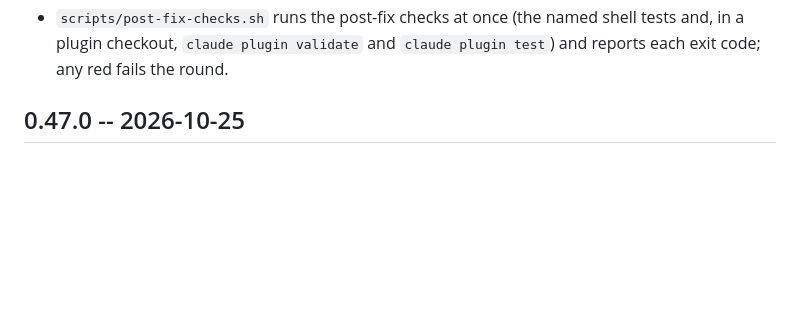
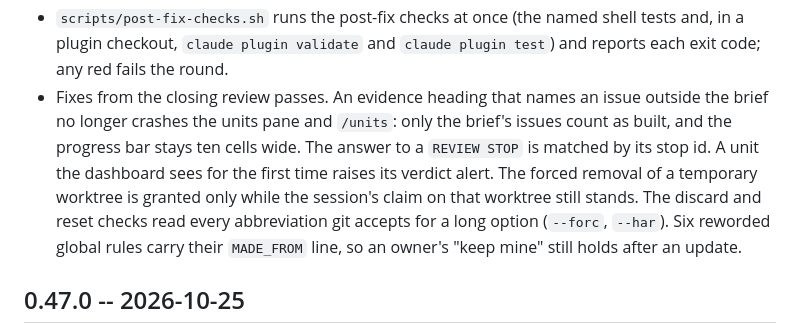
Before and after one commit to pushprove-max/Commandeck, a Markdown page: CHANGELOG.md, the part around the change. GitHub-like rendering; blank space fills up the shorter version.

Commit message:
docs: 0.48.0 changelog covers the closing-pass fixes

```diff
--- a/CHANGELOG.md
+++ b/CHANGELOG.md
@@ -51,6 +51,12 @@ removed, and a release workflow. A paragraph that closes an issue says so.
   plugin record counts passes and findings by severity yet; measuring the threshold is a follow-up. Closes #366.
 - `scripts/post-fix-checks.sh` runs the post-fix checks at once (the named shell tests and, in a plugin checkout,
   `claude plugin validate` and `claude plugin test`) and reports each exit code; any red fails the round.
+- Fixes from the closing review passes. An evidence heading that names an issue outside the brief no longer crashes
+  the units pane and `/units`: only the brief's issues count as built, and the progress bar stays ten cells wide. The
+  answer to a `REVIEW STOP` is matched by its stop id. A unit the dashboard sees for the first time raises its verdict
+  alert. The forced removal of a temporary worktree is granted only while the session's claim on that worktree still
+  stands. The discard and reset checks read every abbreviation git accepts for a long option (`--forc`, `--har`).
+  Six reworded global rules carry their `MADE_FROM` line, so an owner's "keep mine" still holds after an update.
 
 ## 0.47.0 -- 2026-10-25
 
```
